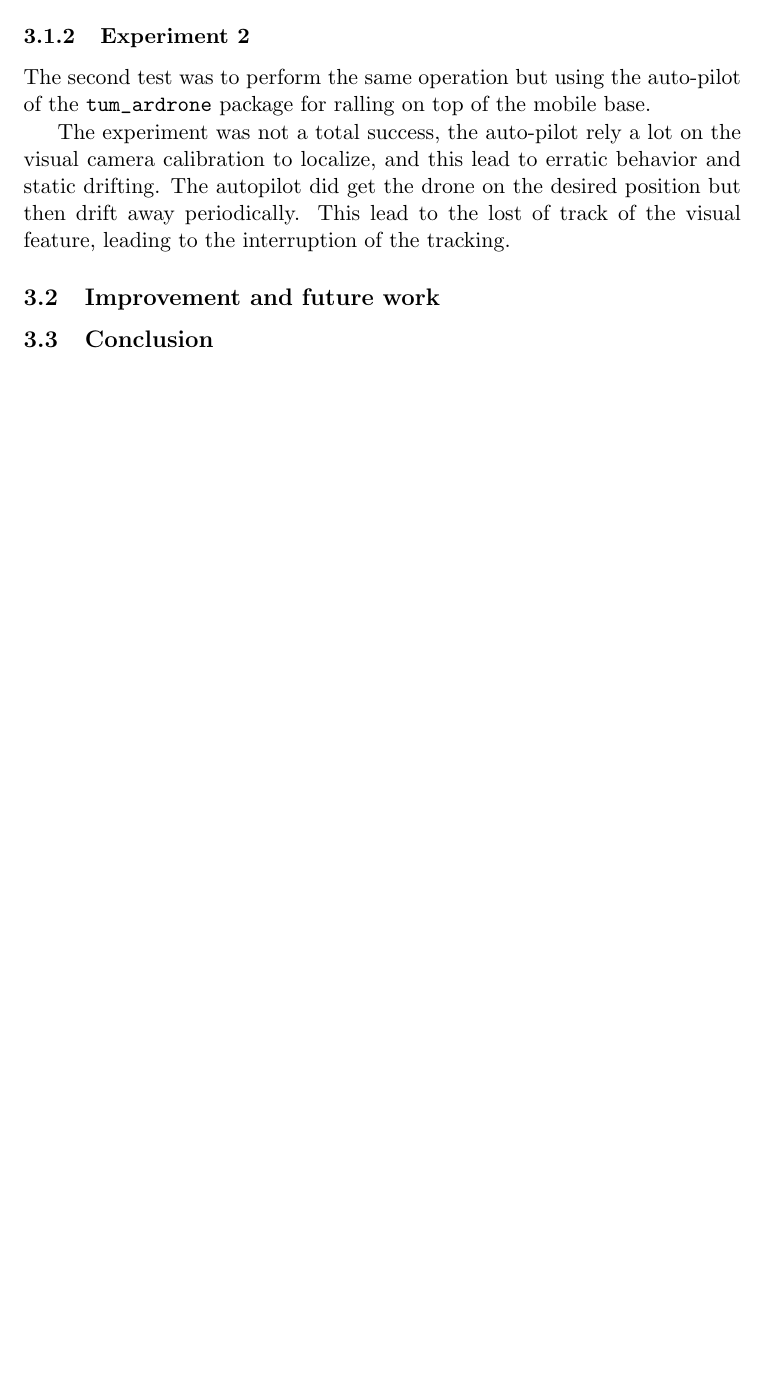
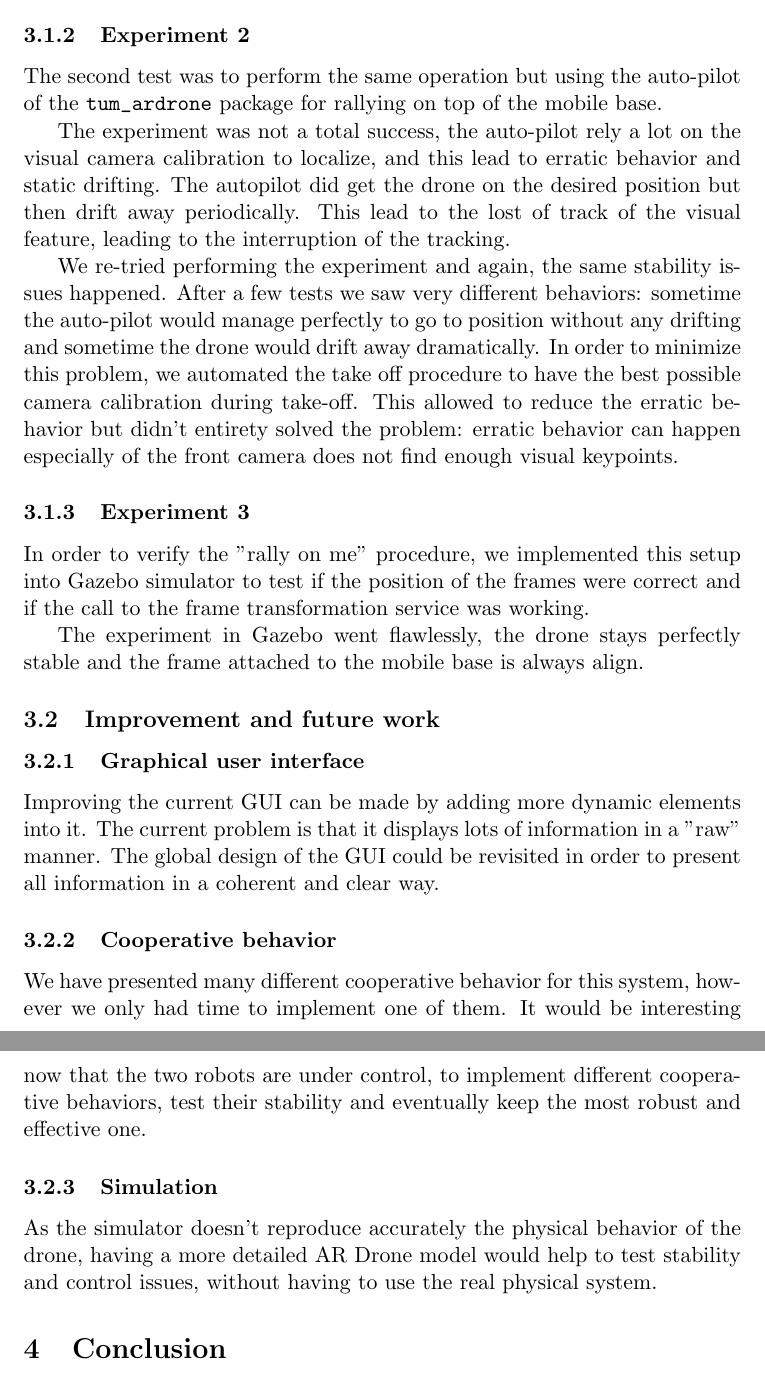
Before and after one commit to axilos22/rescuer_project, a LaTeX paper (report/corob_report.tex): part of page 9 of 9 before the commit and two parts of pages 9 and 10 of 10 after it, the two joined at a grey line, cut so that both start at the same text, the shorter picture padded with empty space. Compiled offline with pdfLaTeX.

Commit message:
Wrinting last section
Missing conclusion, references and images.

```diff
--- a/report/corob_report.tex
+++ b/report/corob_report.tex
@@ -273,14 +273,45 @@ error, the tracker won't compensate it: the drone will remain shifted.
 
 \subsubsection{Experiment 2}
 The second test was to perform the same operation but using the auto-pilot of the \verb!tum_ardrone!
-package for ralling on top of the mobile base.
+package for rallying on top of the mobile base.
 
 The experiment was not a total success, the auto-pilot rely a lot on the visual camera calibration to
 localize, and this lead to erratic behavior and static drifting.
 The autopilot did get the drone on the desired position but then drift away periodically. This lead to the
 lost of track of the visual feature, leading to the interruption of the tracking.
+
+We re-tried performing the experiment and again, the same stability issues happened. After a few tests we
+saw very different behaviors: sometime the auto-pilot would manage perfectly to go to position without any
+drifting and sometime the drone would drift away dramatically. In order to minimize this problem, we
+automated the take off procedure to have the best possible camera calibration during take-off. This
+allowed to reduce the erratic behavior but didn't entirety solved the problem: erratic behavior can happen
+especially of the front camera does not find enough visual keypoints.
+
+\subsubsection{Experiment 3}
+In order to verify the "rally on me" procedure, we implemented this setup into Gazebo simulator to test if
+the position of the frames were correct and if the call to the frame transformation service was working.
+
+The experiment in Gazebo went flawlessly, the drone stays perfectly stable and the frame attached to the
+mobile base is always align.
+
 \subsection{Improvement and future work}
-\subsection{Conclusion}
+\subsubsection{Graphical user interface}
+Improving the current GUI can be made by adding more dynamic elements into it. The current problem is
+that it displays lots of information in a "raw" manner. The global design of the GUI could be revisited in
+order to present all information  in a coherent and clear way.
+
+\subsubsection{Cooperative behavior}
+We have presented many different cooperative behavior for this system, however we only had time to
+implement one of them. It would be interesting now that the two robots are under control, to implement
+different cooperative behaviors, test their stability and eventually keep the most robust and effective
+one.
+
+\subsubsection{Simulation}
+As the simulator doesn't reproduce accurately the physical behavior of the drone, having a more detailed
+AR Drone model would help to test stability and control issues, without having to use the real physical
+system.
+
+\section{Conclusion}
 
 
 \bibliography{bib}
```
